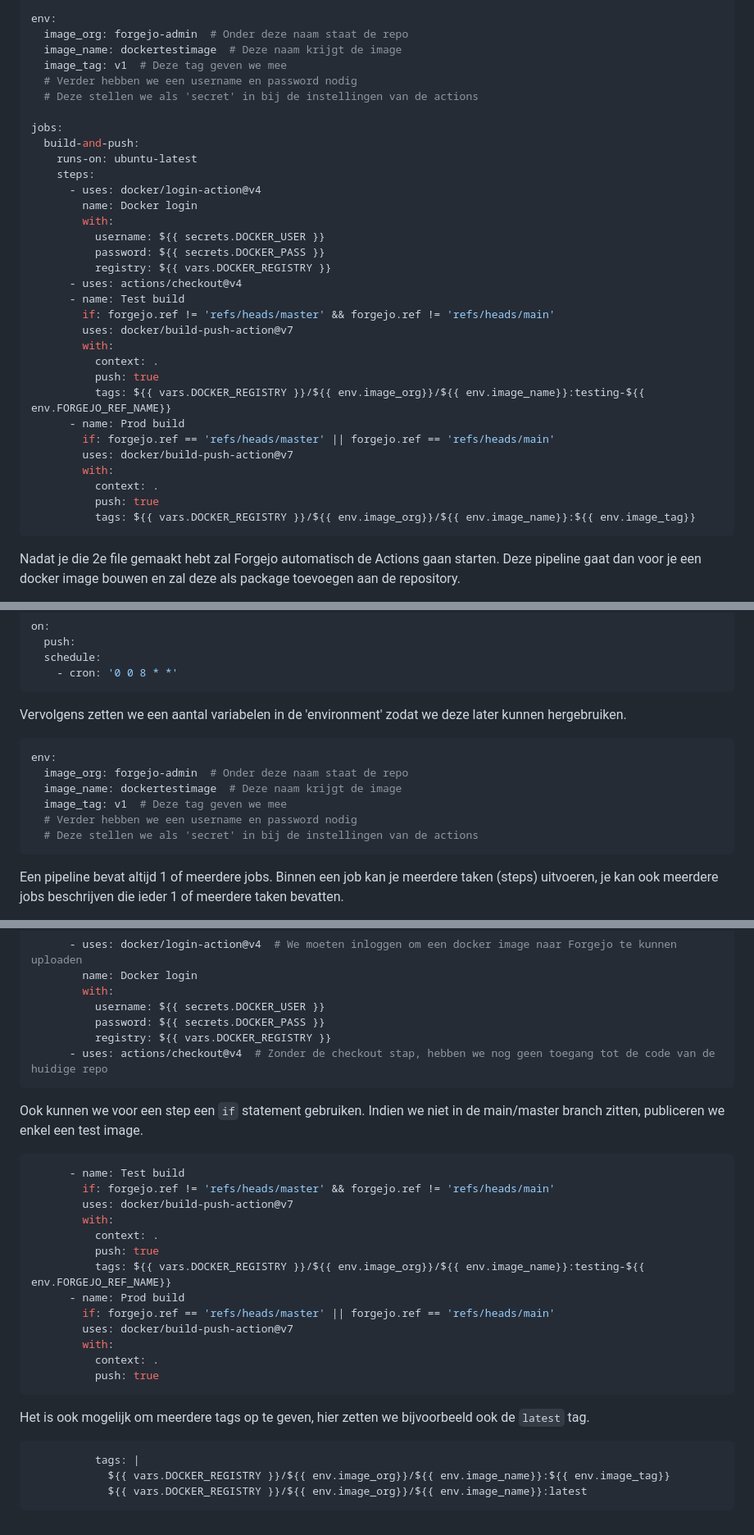
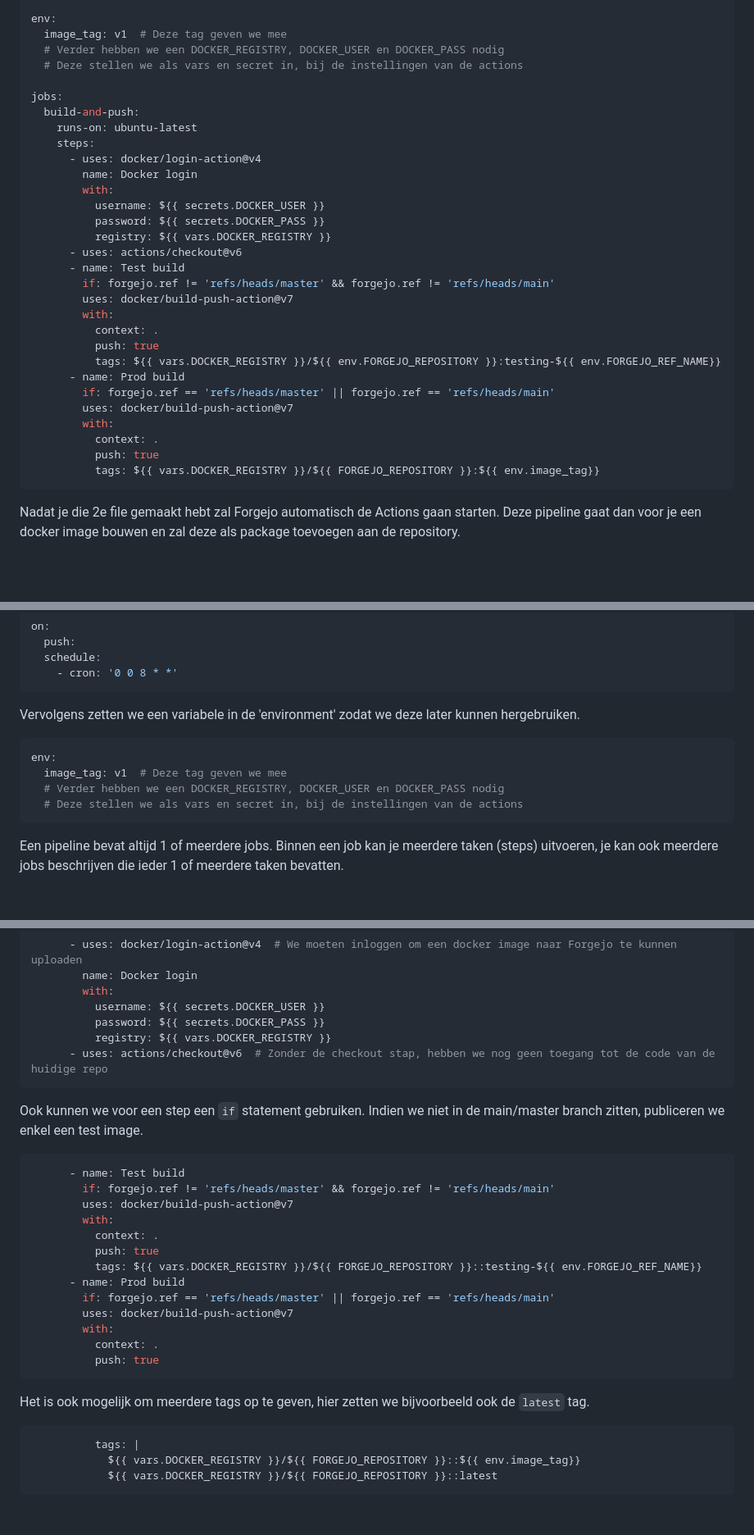
Before and after one commit to DITCOnsultants/DockerWorkshop, a Markdown page: my_first_pipeline/README.md, 3 parts joined by grey strips. Shown at 82% size. GitHub-like rendering; blank space fills up the shorter version.

Commit message:
Betere pipeline

````diff
--- a/my_first_pipeline/README.md
+++ b/my_first_pipeline/README.md
@@ -78,11 +81,9 @@ on:
     - cron: '0 0 8 * *'
 
 env:
-  image_org: forgejo-admin  # Onder deze naam staat de repo
-  image_name: dockertestimage  # Deze naam krijgt de image
   image_tag: v1  # Deze tag geven we mee
-  # Verder hebben we een username en password nodig
-  # Deze stellen we als 'secret' in bij de instellingen van de actions
+  # Verder hebben we een DOCKER_REGISTRY, DOCKER_USER en DOCKER_PASS nodig
+  # Deze stellen we als vars en secret in, bij de instellingen van de actions
 
 jobs:
   build-and-push:
@@ -94,21 +95,21 @@ jobs:
           username: ${{ secrets.DOCKER_USER }}
           password: ${{ secrets.DOCKER_PASS }}
           registry: ${{ vars.DOCKER_REGISTRY }}
-      - uses: actions/checkout@v4
+      - uses: actions/checkout@v6
       - name: Test build
         if: forgejo.ref != 'refs/heads/master' && forgejo.ref != 'refs/heads/main'
         uses: docker/build-push-action@v7
         with:
           context: .
           push: true
-          tags: ${{ vars.DOCKER_REGISTRY }}/${{ env.image_org}}/${{ env.image_name}}:testing-${{ env.FORGEJO_REF_NAME}}
+          tags: ${{ vars.DOCKER_REGISTRY }}/${{ env.FORGEJO_REPOSITORY }}:testing-${{ env.FORGEJO_REF_NAME}}
       - name: Prod build
         if: forgejo.ref == 'refs/heads/master' || forgejo.ref == 'refs/heads/main'
         uses: docker/build-push-action@v7
         with:
           context: .
           push: true
-          tags: ${{ vars.DOCKER_REGISTRY }}/${{ env.image_org}}/${{ env.image_name}}:${{ env.image_tag}}
+          tags: ${{ vars.DOCKER_REGISTRY }}/${{ FORGEJO_REPOSITORY }}:${{ env.image_tag}}
 ```
 Nadat je die 2e file gemaakt hebt zal Forgejo automatisch de Actions gaan starten. Deze pipeline gaat dan voor je een docker image bouwen en zal deze als package toevoegen aan de repository.
 
@@ -152,14 +153,12 @@ on:
     - cron: '0 0 8 * *'
 ```
 
-Vervolgens zetten we een aantal variabelen in de 'environment' zodat we deze later kunnen hergebruiken.
+Vervolgens zetten we een variabele in de 'environment' zodat we deze later kunnen hergebruiken.
 ```yaml
 env:
-  image_org: forgejo-admin  # Onder deze naam staat de repo
-  image_name: dockertestimage  # Deze naam krijgt de image
   image_tag: v1  # Deze tag geven we mee
-  # Verder hebben we een username en password nodig
-  # Deze stellen we als 'secret' in bij de instellingen van de actions
+  # Verder hebben we een DOCKER_REGISTRY, DOCKER_USER en DOCKER_PASS nodig
+  # Deze stellen we als vars en secret in, bij de instellingen van de actions
 ```
 
 Een pipeline bevat altijd 1 of meerdere jobs. Binnen een job kan je meerdere taken (steps) uitvoeren, je kan ook meerdere jobs beschrijven die ieder 1 of meerdere taken bevatten.
@@ -186,7 +185,7 @@ We gebruiken in deze steps diverse externe bibliotheken. Forgejo zal deze automa
           username: ${{ secrets.DOCKER_USER }}
           password: ${{ secrets.DOCKER_PASS }}
           registry: ${{ vars.DOCKER_REGISTRY }}
-      - uses: actions/checkout@v4  # Zonder de checkout stap, hebben we nog geen toegang tot de code van de huidige repo
+      - uses: actions/checkout@v6  # Zonder de checkout stap, hebben we nog geen toegang tot de code van de huidige repo
 ```
 
 Ook kunnen we voor een step een `if` statement gebruiken. Indien we niet in de main/master branch zitten, publiceren we enkel een test image.
@@ -197,7 +196,7 @@ Ook kunnen we voor een step een `if` statement gebruiken. Indien we niet in de m
         with:
           context: .
           push: true
-          tags: ${{ vars.DOCKER_REGISTRY }}/${{ env.image_org}}/${{ env.image_name}}:testing-${{ env.FORGEJO_REF_NAME}}
+          tags: ${{ vars.DOCKER_REGISTRY }}/${{ FORGEJO_REPOSITORY }}::testing-${{ env.FORGEJO_REF_NAME}}
       - name: Prod build
         if: forgejo.ref == 'refs/heads/master' || forgejo.ref == 'refs/heads/main'
         uses: docker/build-push-action@v7
@@ -209,6 +208,6 @@ Ook kunnen we voor een step een `if` statement gebruiken. Indien we niet in de m
 Het is ook mogelijk om meerdere tags op te geven, hier zetten we bijvoorbeeld ook de `latest` tag.
 ```yaml
           tags: |
-            ${{ vars.DOCKER_REGISTRY }}/${{ env.image_org}}/${{ env.image_name}}:${{ env.image_tag}}
-            ${{ vars.DOCKER_REGISTRY }}/${{ env.image_org}}/${{ env.image_name}}:latest
+            ${{ vars.DOCKER_REGISTRY }}/${{ FORGEJO_REPOSITORY }}::${{ env.image_tag}}
+            ${{ vars.DOCKER_REGISTRY }}/${{ FORGEJO_REPOSITORY }}::latest
 ```
````
Also changed, not shown: other parts of my_first_pipeline/README.md (+3 -0 lines).
